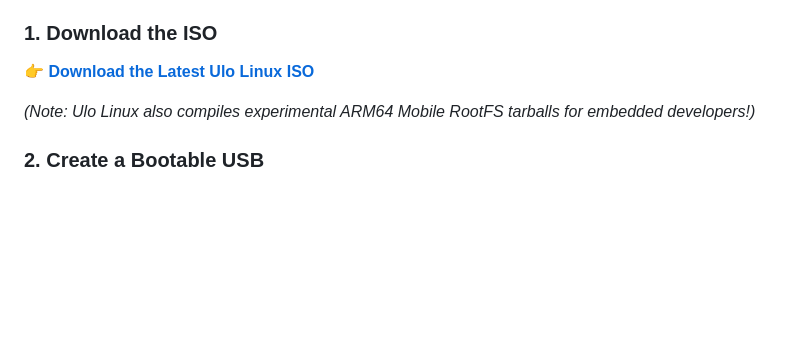
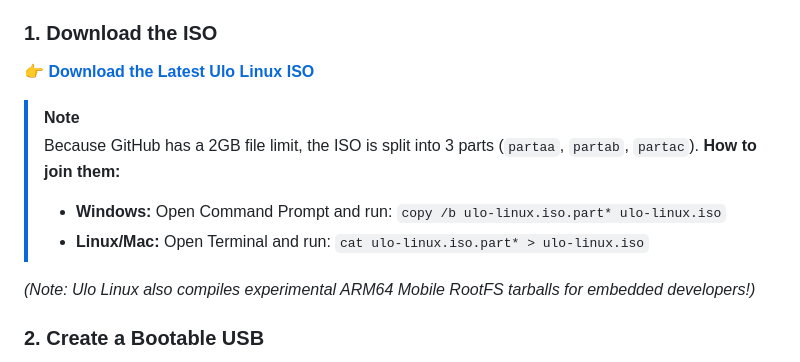
Before and after one commit to Aqua-code750/ulo-linux, a Markdown page: README.md, the part around the change. GitHub-like rendering; blank space fills up the shorter version.

Commit message:
Docs: Add instructions for joining split ISO files

```diff
--- a/README.md
+++ b/README.md
@@ -34,6 +34,12 @@ The latest ISO image is compiled automatically in the cloud.
 ### 1. Download the ISO
 👉 [**Download the Latest Ulo Linux ISO**](https://github.com/Aqua-code750/ulo-linux/releases/latest)
 
+> [!NOTE]
+> Because GitHub has a 2GB file limit, the ISO is split into 3 parts (`partaa`, `partab`, `partac`).
+> **How to join them:**
+> - **Windows:** Open Command Prompt and run: `copy /b ulo-linux.iso.part* ulo-linux.iso`
+> - **Linux/Mac:** Open Terminal and run: `cat ulo-linux.iso.part* > ulo-linux.iso`
+
 *(Note: Ulo Linux also compiles experimental ARM64 Mobile RootFS tarballs for embedded developers!)*
 
 ### 2. Create a Bootable USB
```
